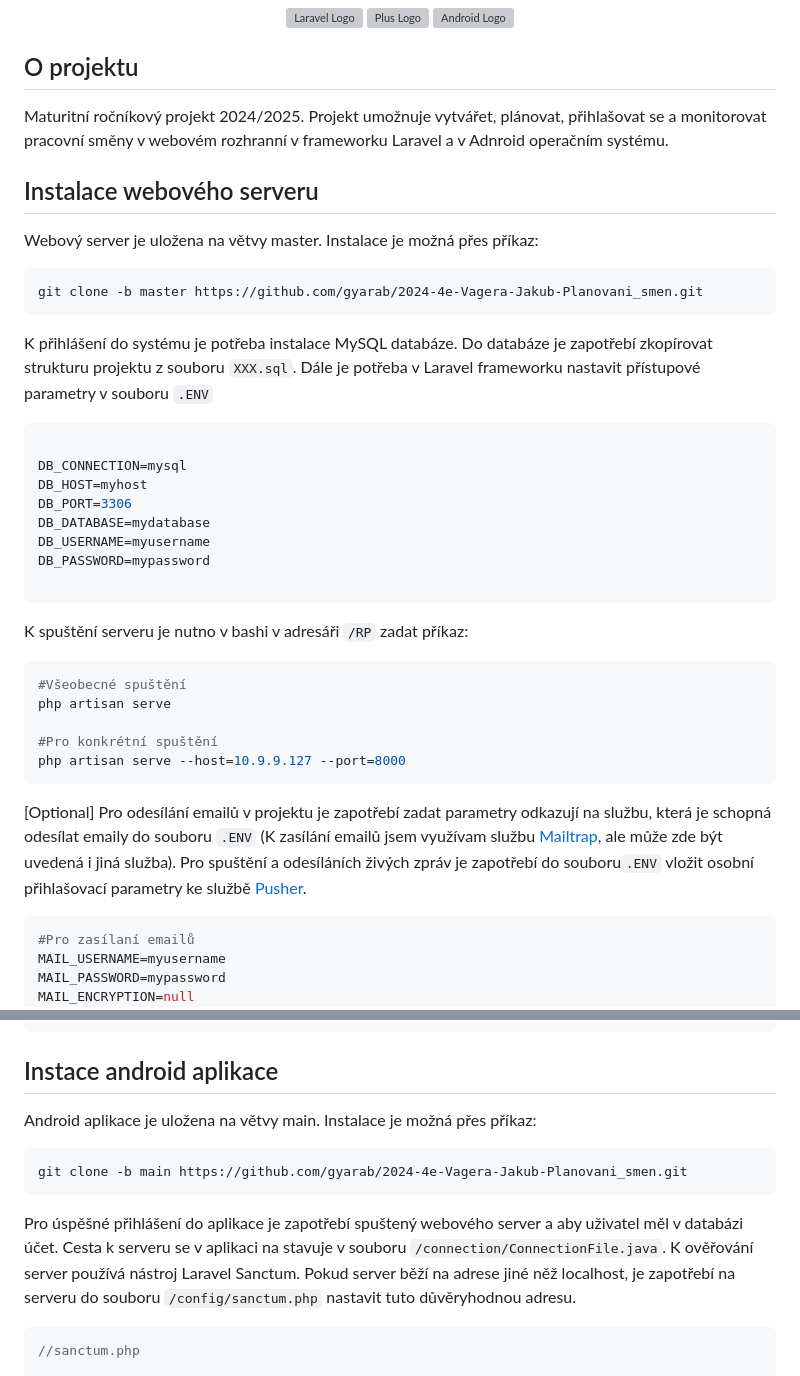
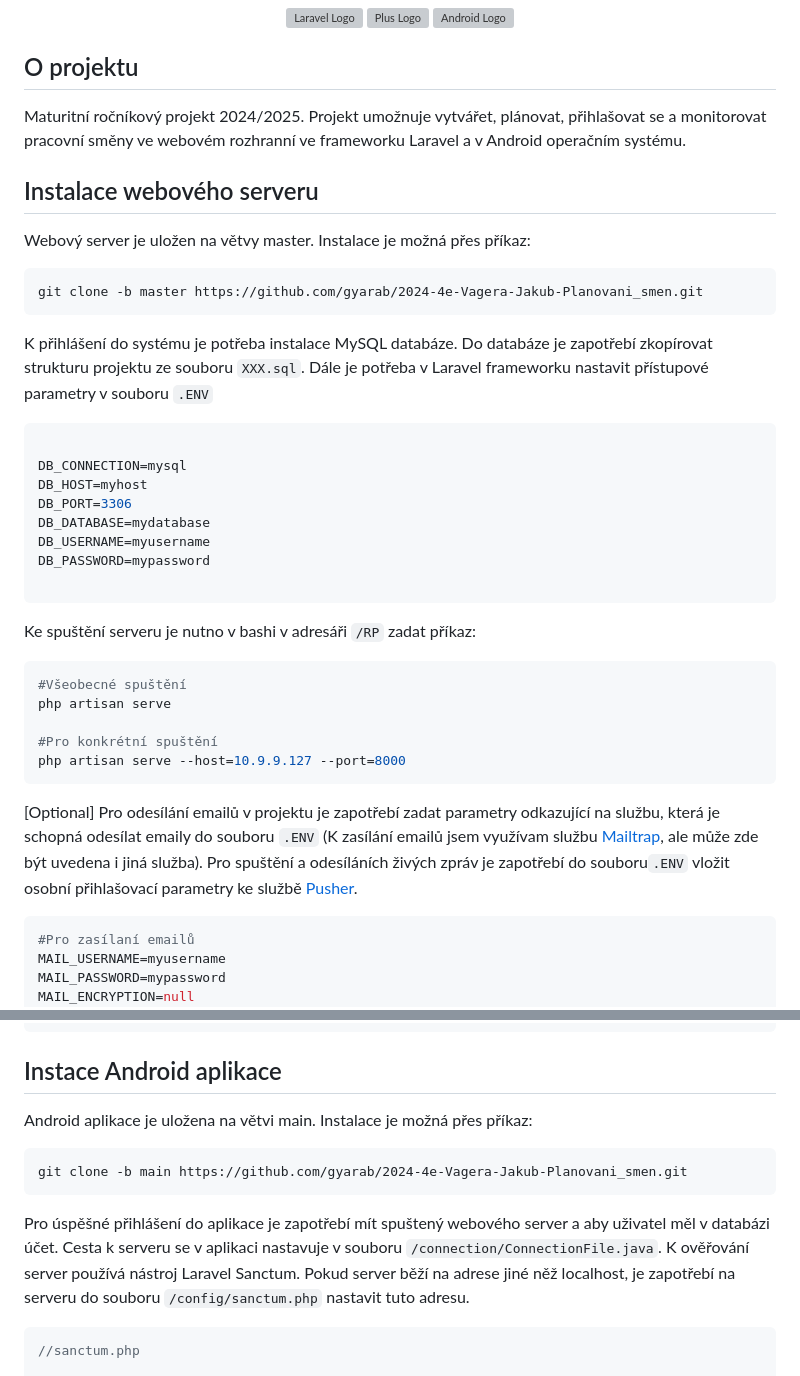
Before and after one commit to gyarab/2024-4e-Vagera-Jakub-Planovani_smen, a Markdown page: README.md, 2 parts joined by grey strips. Rendered like a GitHub page; grey boxes are pictures that could not be loaded.

````diff
--- a/README.md
+++ b/README.md
@@ -14,15 +14,15 @@
 
 ## O projektu
 
-Maturitní ročníkový projekt 2024/2025. Projekt umožnuje vytvářet, plánovat, přihlašovat se a monitorovat pracovní směny v webovém rozhranní v frameworku Laravel a v Adnroid operačním systému.
+Maturitní ročníkový projekt 2024/2025. Projekt umožnuje vytvářet, plánovat, přihlašovat se a monitorovat pracovní směny ve webovém rozhranní ve frameworku Laravel a v Android operačním systému.
 
 ## Instalace webového serveru
 
-Webový server je uložena na větvy master. Instalace je možná přes příkaz:
+Webový server je uložen na větvy master. Instalace je možná přes příkaz:
 ```git
 git clone -b master https://github.com/gyarab/2024-4e-Vagera-Jakub-Planovani_smen.git
 ```
-K přihlášení do systému je potřeba instalace MySQL databáze. Do databáze je zapotřebí zkopírovat strukturu projektu z souboru `XXX.sql`. Dále je potřeba v Laravel frameworku nastavit přístupové parametry v souboru `.ENV`
+K přihlášení do systému je potřeba instalace MySQL databáze. Do databáze je zapotřebí zkopírovat strukturu projektu ze souboru `XXX.sql`. Dále je potřeba v Laravel frameworku nastavit přístupové parametry v souboru `.ENV`
 ```env
 
 DB_CONNECTION=mysql
@@ -33,7 +33,7 @@ DB_USERNAME=myusername
 DB_PASSWORD=mypassword
 
 ```
-K spuštění serveru je nutno v bashi v adresáři `/RP` zadat příkaz:
+Ke spuštění serveru je nutno v bashi v adresáři `/RP` zadat příkaz:
 ```bash
 #Všeobecné spuštění
 php artisan serve
@@ -42,7 +42,7 @@ php artisan serve
 php artisan serve --host=10.9.9.127 --port=8000
 ```
 
-[Optional] Pro odesílání emailů v projektu je zapotřebí zadat parametry odkazují na službu, která je schopná odesílat emaily do souboru `.ENV` (K zasílání emailů jsem využívam službu [Mailtrap](https://mailtrap.io/), ale může zde být uvedená i jiná služba). Pro spuštění a odesíláních živých zpráv je zapotřebí do souboru`.ENV` vložit osobní přihlašovací parametry ke službě [Pusher](https://pusher.com/).
+[Optional] Pro odesílání emailů v projektu je zapotřebí zadat parametry odkazující na službu, která je schopná odesílat emaily do souboru `.ENV` (K zasílání emailů jsem využívam službu [Mailtrap](https://mailtrap.io/), ale může zde být uvedena i jiná služba). Pro spuštění a odesíláních živých zpráv je zapotřebí do souboru`.ENV` vložit osobní přihlašovací parametry ke službě [Pusher](https://pusher.com/).
 ```env
 #Pro zasílaní emailů
 MAIL_USERNAME=myusername
@@ -61,12 +61,12 @@ PUSHER_SCHEME=https
 PUSHER_PORT=443
 PUSHER_APP_TLS=true
 ```
-## Instace android aplikace
-Android aplikace je uložena na větvy main. Instalace je možná přes příkaz:
+## Instace Android aplikace
+Android aplikace je uložena na větvi main. Instalace je možná přes příkaz:
 ```git
 git clone -b main https://github.com/gyarab/2024-4e-Vagera-Jakub-Planovani_smen.git
 ```
-Pro úspěšné přihlášení do aplikace je zapotřebí spuštený webového server a aby uživatel měl v databázi účet. Cesta k serveru se v aplikaci na stavuje v souboru `/connection/ConnectionFile.java`. K ověřování server používá nástroj Laravel Sanctum. Pokud server běží na adrese jiné něž localhost, je zapotřebí na serveru do souboru `/config/sanctum.php` nastavit tuto důvěryhodnou adresu.
+Pro úspěšné přihlášení do aplikace je zapotřebí mít spuštený webového server a aby uživatel měl v databázi účet. Cesta k serveru se v aplikaci nastavuje v souboru `/connection/ConnectionFile.java`. K ověřování server používá nástroj Laravel Sanctum. Pokud server běží na adrese jiné něž localhost, je zapotřebí na serveru do souboru `/config/sanctum.php` nastavit tuto adresu.
 ```php
 //sanctum.php
 
````
Also changed, not shown: other parts of README.md (+9 -0 lines).
